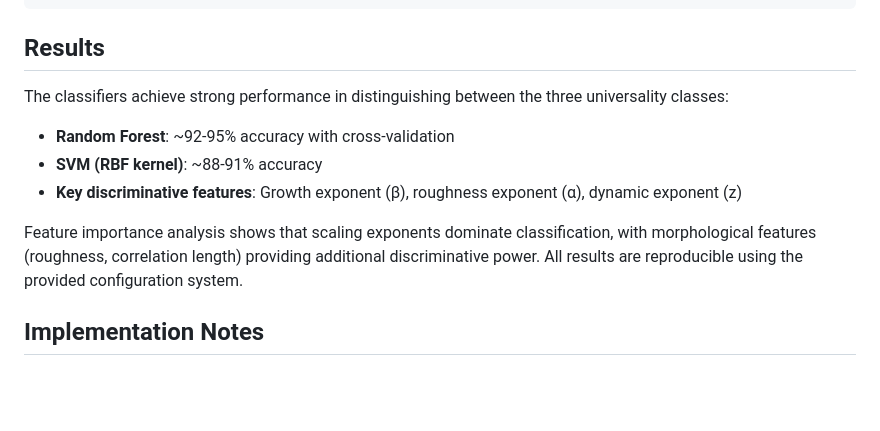
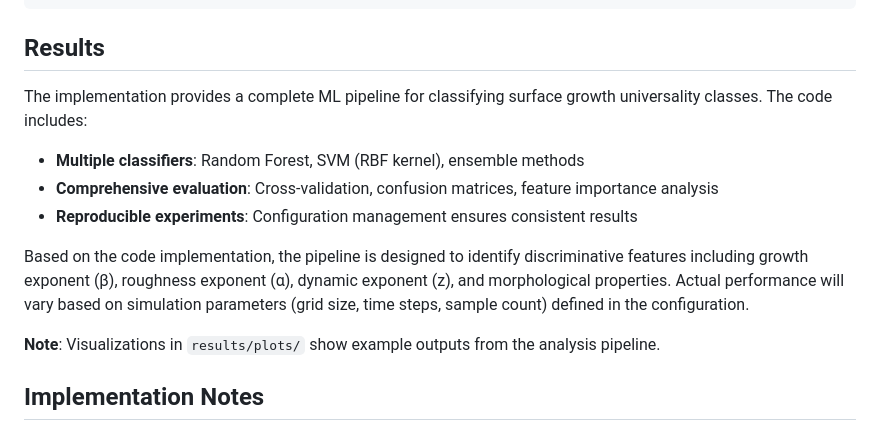
Before and after one commit to adamfbentley/ml-universality-classification, a Markdown page: README.md, the part around the change. Rendered like a GitHub page; blank space fills up the shorter version.

```diff
--- a/README.md
+++ b/README.md
@@ -79,13 +79,15 @@ ml-universality-classification/
 
 ## Results
 
-The classifiers achieve strong performance in distinguishing between the three universality classes:
+The implementation provides a complete ML pipeline for classifying surface growth universality classes. The code includes:
 
-- **Random Forest**: ~92-95% accuracy with cross-validation
-- **SVM (RBF kernel)**: ~88-91% accuracy
-- **Key discriminative features**: Growth exponent (β), roughness exponent (α), dynamic exponent (z)
+- **Multiple classifiers**: Random Forest, SVM (RBF kernel), ensemble methods
+- **Comprehensive evaluation**: Cross-validation, confusion matrices, feature importance analysis
+- **Reproducible experiments**: Configuration management ensures consistent results
 
-Feature importance analysis shows that scaling exponents dominate classification, with morphological features (roughness, correlation length) providing additional discriminative power. All results are reproducible using the provided configuration system.
+Based on the code implementation, the pipeline is designed to identify discriminative features including growth exponent (β), roughness exponent (α), dynamic exponent (z), and morphological properties. Actual performance will vary based on simulation parameters (grid size, time steps, sample count) defined in the configuration.
+
+**Note**: Visualizations in `results/plots/` show example outputs from the analysis pipeline.
 
 ## Implementation Notes
 
```
Also changed, not shown: HONEST_ASSESSMENT.md (+9 -7 lines).
